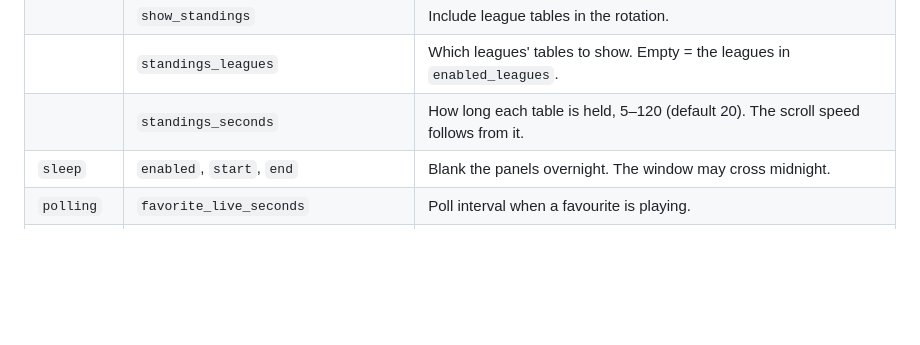
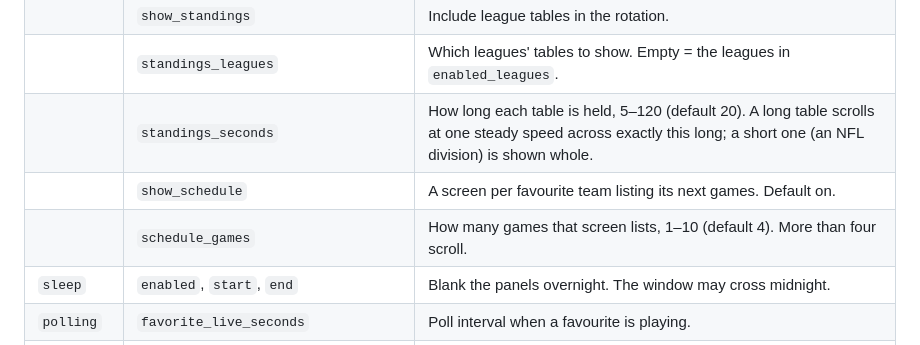
Before and after one commit to Jonwhear/scoreboard, a Markdown page: config/README.md, the part around the change. GitHub-like rendering; blank space fills up the shorter version.

```diff
--- a/config/README.md
+++ b/config/README.md
@@ -44,7 +44,9 @@ It is **not** in version control — `config.example.json` is the template.
 | | `lock_release_minutes` | Drop the lock this many minutes after the locked game finishes. 0–1440, default 30. `0` = keep it until you clear it. |
 | | `show_standings` | Include league tables in the rotation. |
 | | `standings_leagues` | Which leagues' tables to show. Empty = the leagues in `enabled_leagues`. |
-| | `standings_seconds` | How long each table is held, 5–120 (default 20). The scroll speed follows from it. |
+| | `standings_seconds` | How long each table is held, 5–120 (default 20). A long table scrolls at one steady speed across exactly this long; a short one (an NFL division) is shown whole. |
+| | `show_schedule` | A screen per favourite team listing its next games. Default on. |
+| | `schedule_games` | How many games that screen lists, 1–10 (default 4). More than four scroll. |
 | `sleep` | `enabled`, `start`, `end` | Blank the panels overnight. The window may cross midnight. |
 | `polling` | `favorite_live_seconds` | Poll interval when a favourite is playing. |
 | | `live_seconds` | Poll interval when any game is live or about to start. |
```
Also changed, not shown: README.md (+70 -5 lines).
